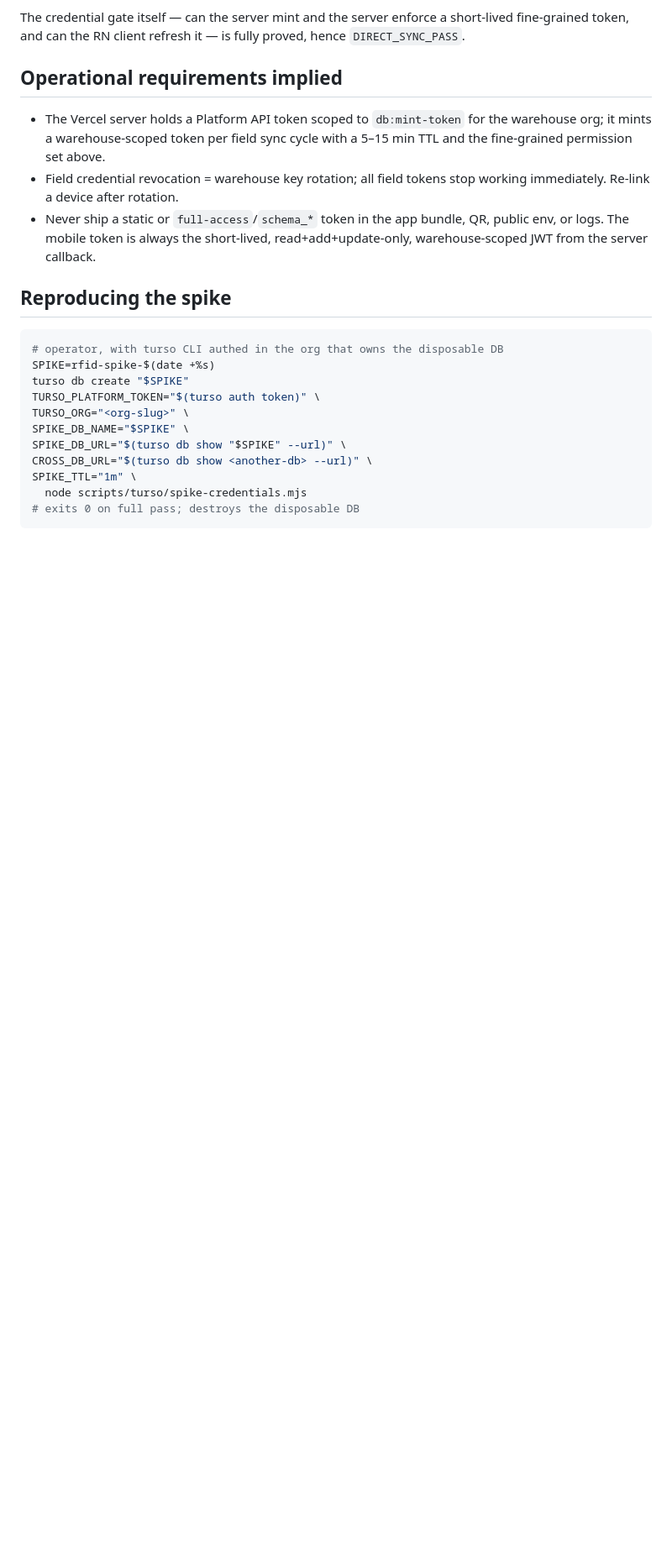
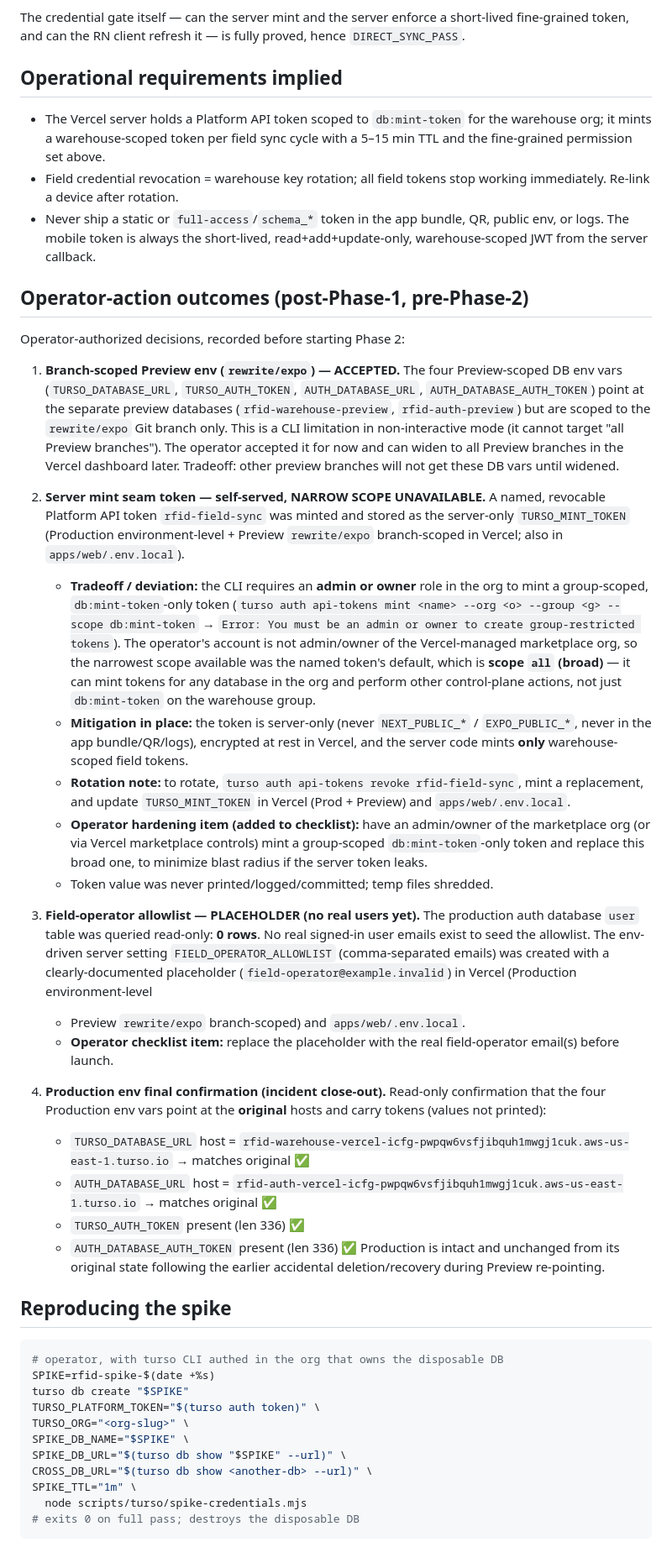
Before and after one commit to gabezmcmillan/RFID_Inventory, a Markdown page: docs/operations/sync-security-decision.md, the part around the change. Shown at 84% size. Drawn GitHub-style; blank space fills up the shorter version.

Commit message:
docs(sync): record operator-action outcomes pre-Phase-2
Co-authored-by: Cursor <cursoragent@cursor.com>

````diff
--- a/docs/operations/sync-security-decision.md
+++ b/docs/operations/sync-security-decision.md
@@ -102,6 +102,69 @@ proved, hence `DIRECT_SYNC_PASS`.
   QR, public env, or logs. The mobile token is always the short-lived,
   read+add+update-only, warehouse-scoped JWT from the server callback.
 
+## Operator-action outcomes (post-Phase-1, pre-Phase-2)
+
+Operator-authorized decisions, recorded before starting Phase 2:
+
+1. **Branch-scoped Preview env (`rewrite/expo`) — ACCEPTED.** The four
+   Preview-scoped DB env vars (`TURSO_DATABASE_URL`, `TURSO_AUTH_TOKEN`,
+   `AUTH_DATABASE_URL`, `AUTH_DATABASE_AUTH_TOKEN`) point at the separate
+   preview databases (`rfid-warehouse-preview`, `rfid-auth-preview`) but are
+   scoped to the `rewrite/expo` Git branch only. This is a CLI limitation in
+   non-interactive mode (it cannot target "all Preview branches"). The
+   operator accepted it for now and can widen to all Preview branches in the
+   Vercel dashboard later. Tradeoff: other preview branches will not get
+   these DB vars until widened.
+
+2. **Server mint seam token — self-served, NARROW SCOPE UNAVAILABLE.** A named,
+   revocable Platform API token `rfid-field-sync` was minted and stored as the
+   server-only `TURSO_MINT_TOKEN` (Production environment-level + Preview
+   `rewrite/expo` branch-scoped in Vercel; also in `apps/web/.env.local`).
+   - **Tradeoff / deviation:** the CLI requires an **admin or owner** role in the
+     org to mint a group-scoped, `db:mint-token`-only token
+     (`turso auth api-tokens mint <name> --org <o> --group <g> --scope
+     db:mint-token` → `Error: You must be an admin or owner to create
+     group-restricted tokens`). The operator's account is not admin/owner of the
+     Vercel-managed marketplace org, so the narrowest scope available was the
+     named token's default, which is **scope `all` (broad)** — it can mint
+     tokens for any database in the org and perform other control-plane
+     actions, not just `db:mint-token` on the warehouse group.
+   - **Mitigation in place:** the token is server-only (never `NEXT_PUBLIC_*` /
+     `EXPO_PUBLIC_*`, never in the app bundle/QR/logs), encrypted at rest in
+     Vercel, and the server code mints **only** warehouse-scoped field tokens.
+   - **Rotation note:** to rotate, `turso auth api-tokens revoke
+     rfid-field-sync`, mint a replacement, and update `TURSO_MINT_TOKEN` in
+     Vercel (Prod + Preview) and `apps/web/.env.local`.
+   - **Operator hardening item (added to checklist):** have an admin/owner of
+     the marketplace org (or via Vercel marketplace controls) mint a
+     group-scoped `db:mint-token`-only token and replace this broad one, to
+     minimize blast radius if the server token leaks.
+   - Token value was never printed/logged/committed; temp files shredded.
+
+3. **Field-operator allowlist — PLACEHOLDER (no real users yet).** The
+   production auth database `user` table was queried read-only: **0 rows**.
+   No real signed-in user emails exist to seed the allowlist. The
+   env-driven server setting `FIELD_OPERATOR_ALLOWLIST` (comma-separated
+   emails) was created with a clearly-documented placeholder
+   (`field-operator@example.invalid`) in Vercel (Production environment-level
+   + Preview `rewrite/expo` branch-scoped) and `apps/web/.env.local`.
+   - **Operator checklist item:** replace the placeholder with the real
+     field-operator email(s) before launch.
+
+4. **Production env final confirmation (incident close-out).** Read-only
+   confirmation that the four Production env vars point at the **original**
+   hosts and carry tokens (values not printed):
+   - `TURSO_DATABASE_URL` host =
+     `rfid-warehouse-vercel-icfg-pwpqw6vsfjibquh1mwgj1cuk.aws-us-east-1.turso.io`
+     → matches original ✅
+   - `AUTH_DATABASE_URL` host =
+     `rfid-auth-vercel-icfg-pwpqw6vsfjibquh1mwgj1cuk.aws-us-east-1.turso.io`
+     → matches original ✅
+   - `TURSO_AUTH_TOKEN` present (len 336) ✅
+   - `AUTH_DATABASE_AUTH_TOKEN` present (len 336) ✅
+   Production is intact and unchanged from its original state following the
+   earlier accidental deletion/recovery during Preview re-pointing.
+
 ## Reproducing the spike
 
 ```sh
````
